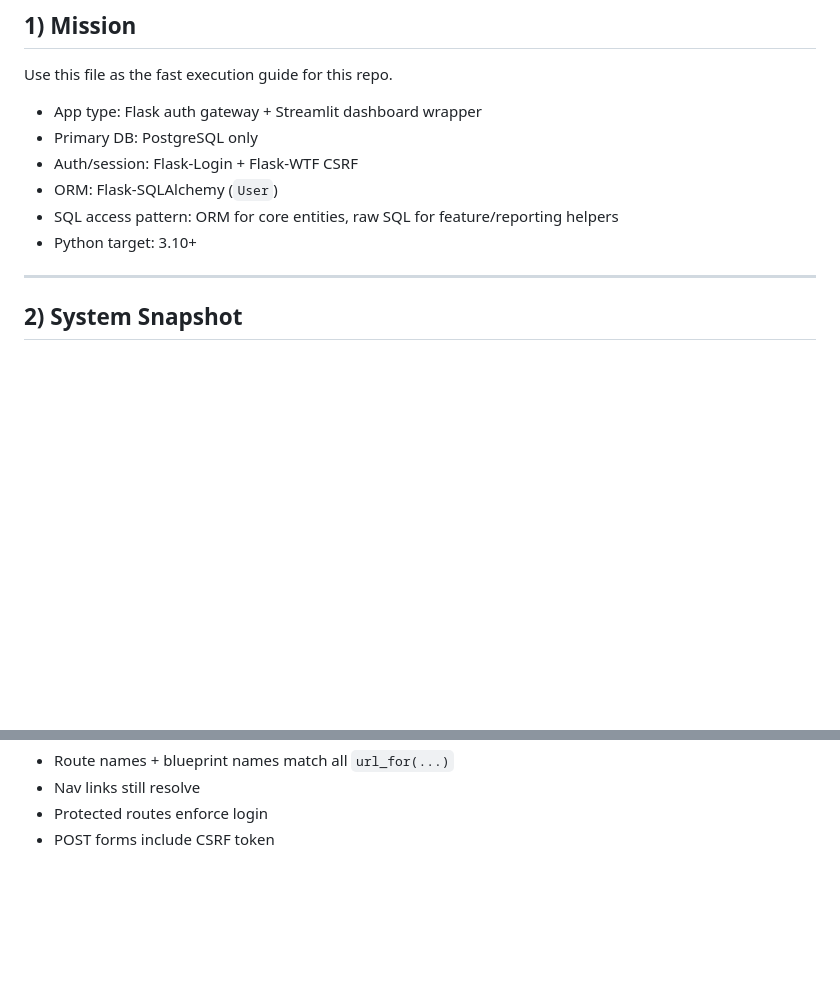
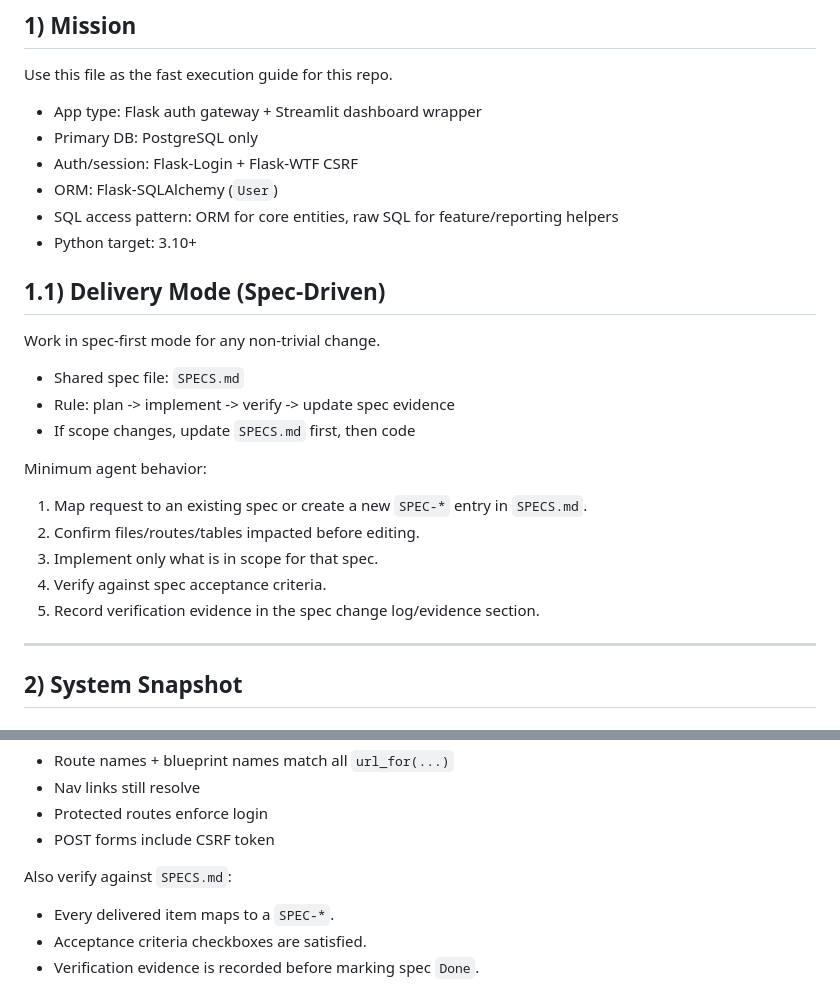
Before and after one commit to ramadlana/streamlit-starter, a Markdown page: AGENTS.md, 2 parts joined by grey strips. Rendered like a GitHub page; blank space fills up the shorter version.

```diff
--- a/AGENTS.md
+++ b/AGENTS.md
@@ -9,6 +9,20 @@ Use this file as the fast execution guide for this repo.
 - ORM: Flask-SQLAlchemy (`User`)
 - SQL access pattern: ORM for core entities, raw SQL for feature/reporting helpers
 - Python target: 3.10+
+
+## 1.1) Delivery Mode (Spec-Driven)
+Work in spec-first mode for any non-trivial change.
+
+- Shared spec file: `SPECS.md`
+- Rule: plan -> implement -> verify -> update spec evidence
+- If scope changes, update `SPECS.md` first, then code
+
+Minimum agent behavior:
+1. Map request to an existing spec or create a new `SPEC-*` entry in `SPECS.md`.
+2. Confirm files/routes/tables impacted before editing.
+3. Implement only what is in scope for that spec.
+4. Verify against spec acceptance criteria.
+5. Record verification evidence in the spec change log/evidence section.
 
 ---
 
@@ -240,3 +254,8 @@ When changing docs/routing/features, verify:
 - Nav links still resolve
 - Protected routes enforce login
 - POST forms include CSRF token
+
+Also verify against `SPECS.md`:
+- Every delivered item maps to a `SPEC-*`.
+- Acceptance criteria checkboxes are satisfied.
+- Verification evidence is recorded before marking spec `Done`.
```
Also changed, not shown: README.md (+3 -0 lines), SPECS.md (added, +122 -0 lines).
